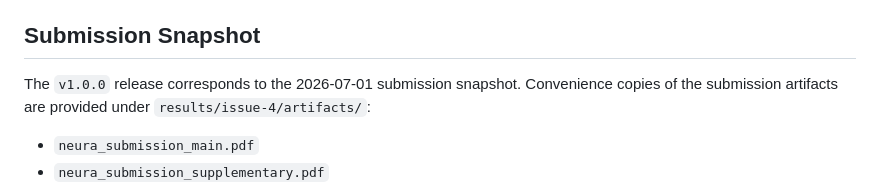
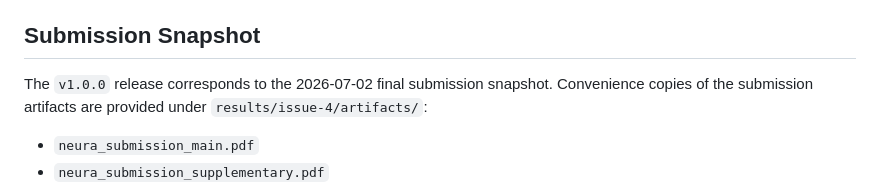
Before and after one commit to unicorners-compin/neura-routing-artifact, a Markdown page: README.md, the part around the change. Rendered like a GitHub page.

Commit message:
Update submission snapshot date

```diff
--- a/README.md
+++ b/README.md
@@ -97,7 +97,7 @@ The separate Elsevier highlights file is provided in `paper/highlights.tex`.
 
 ## Submission Snapshot
 
-The `v1.0.0` release corresponds to the 2026-07-01 submission snapshot.
+The `v1.0.0` release corresponds to the 2026-07-02 final submission snapshot.
 Convenience copies of the submission artifacts are provided under
 `results/issue-4/artifacts/`:
 
```
